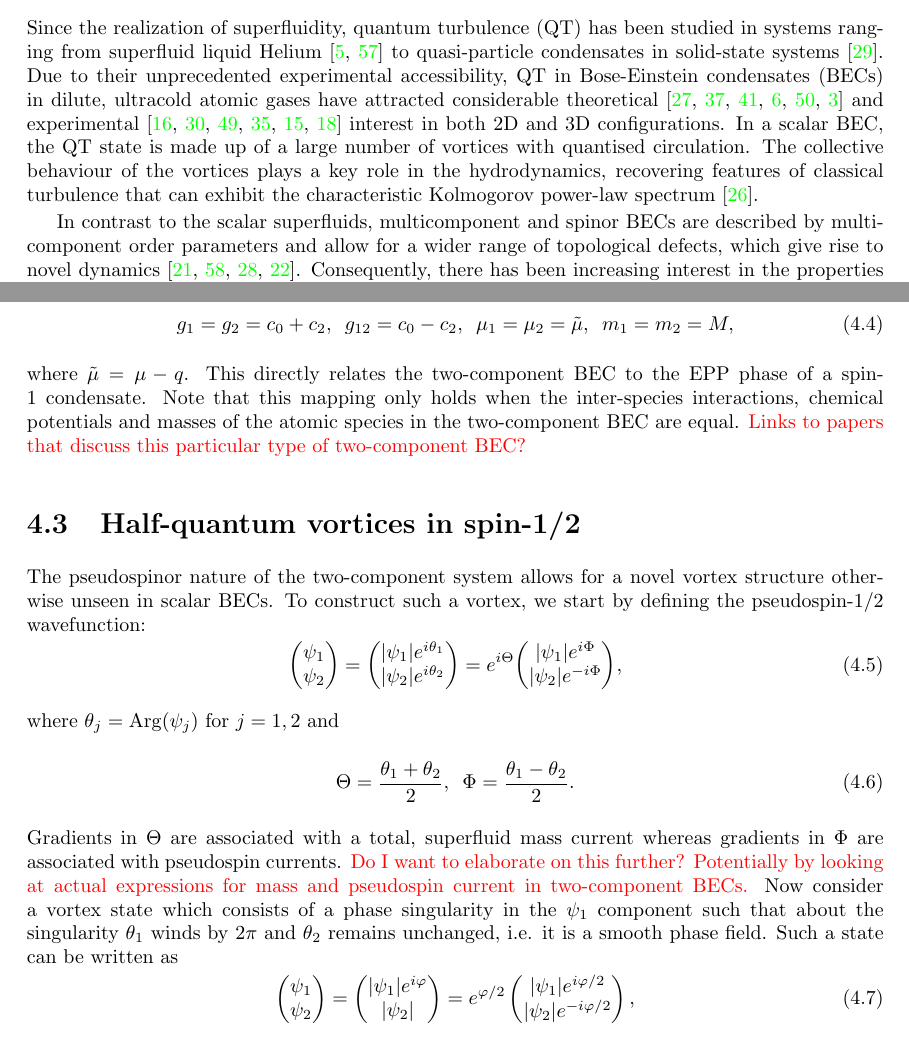
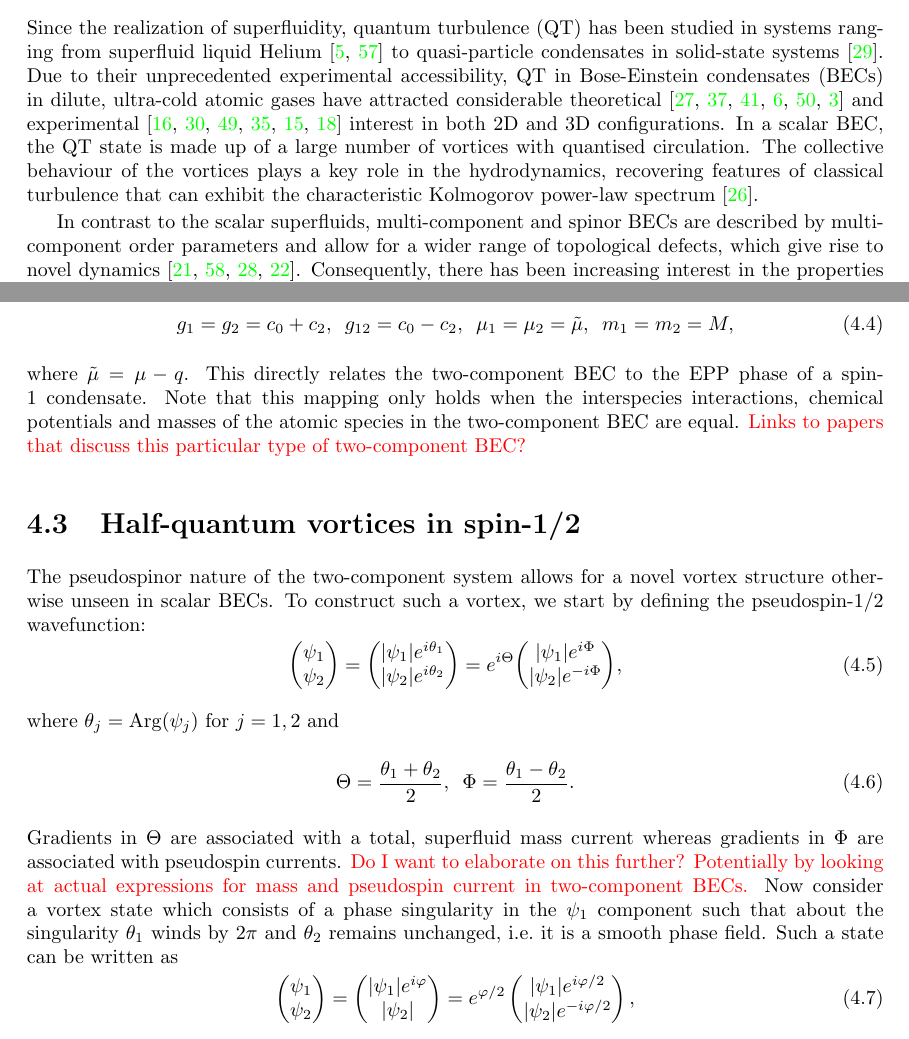
Before and after one commit to wheelerMT/thesis, a LaTeX thesis (thesis.tex, which reads tex/document/ch-twoCompDynamics/twoCompDynamics.tex): two parts of pages 11 and 13 of 45, joined at a grey line, cut so that both start at the same text. Compiled offline with pdfLaTeX.

Commit message:
Fixed some grammatical errors

```diff
--- a/tex/document/ch-twoCompDynamics/twoCompDynamics.tex
+++ b/tex/document/ch-twoCompDynamics/twoCompDynamics.tex
@@ -6,25 +6,25 @@ in systems ranging from superfluid liquid
 Helium~\cite{Barenghi2014, Walmsley2014} to quasi-particle
 condensates in solid-state systems~\cite{Kreil2018}.
 Due to their unprecedented experimental accessibility, QT in Bose-Einstein
-condensates (BECs) in dilute, ultracold atomic gases have attracted considerable
+condensates (BECs) in dilute, ultra-cold atomic gases have attracted considerable
 theoretical~\cite{Kobayashi2007,Numasato2010, Reeves2013,
 Billam2014,Simula2014,Baggaley2018} and
 experimental~\cite{Henn2009,Kwon2014,Seo2017,Navon2019,Gauthier2019,
 Johnstone2019} interest in both 2D and 3D configurations.
 In a scalar BEC, the QT state is made up of a large number of vortices with
-quantised circulation. The collective behaviour of the vortices plays a key role
+quantised circulation.
+The collective behaviour of the vortices plays a key role
 in the hydrodynamics, recovering features of classical turbulence that can
 exhibit the characteristic Kolmogorov power-law spectrum~\cite{Kobayashi2005}.
 
 
-In contrast to the scalar superfluids, multicomponent and spinor BECs are
-described by multicomponent order parameters and allow for a wider range of
+In contrast to the scalar superfluids, multi-component and spinor BECs are
+described by multi-component order parameters and allow for a wider range of
 topological defects, which give rise to novel dynamics~\cite{Kasamatsu2016,
 Weiss2019,Kobayashi2009,Kasamatsu2005}.
 Consequently, there has been increasing interest in the properties of QT and
 non-equilibrium dynamics in such
-systems~\cite{Salman2009, Schmied2019, Karl2013,
-Prufer2018, Hofmann2014}.
+systems~\cite{Salman2009, Schmied2019, Karl2013, Prufer2018, Hofmann2014}.
 The simplest non-scalar topological excitation appears in a two-component BEC,
 described by two complex fields, as the appearance of a phase singularity in
 only one component.
@@ -131,13 +132,13 @@ By doing this we find
 where $\tilde{\mu} = \mu - q$.
 This directly relates the two-component BEC to the EPP phase of a spin-1
 condensate.
-Note that this mapping only holds when the inter-species interactions, chemical
+Note that this mapping only holds when the interspecies interactions, chemical
 potentials and masses of the atomic species in the two-component BEC are equal.
 \textcolor{red}{Links to papers that discuss this particular type of
 two-component BEC?}
 
 
-\section{Half-quantum vortices in spin-1/2}
+\section{Half-quantum vortices in spin-1/2}\label{sec:half-quantum-vortices-in-spin-1/2}
 The pseudospinor nature of the two-component system allows for a novel vortex
 structure otherwise unseen in scalar BECs.
 To construct such a vortex, we start by defining the pseudospin-1/2
@@ -160,7 +161,7 @@ whereas gradients in $\Phi$ are associated with pseudospin currents.
 at actual expressions for mass and pseudospin current in two-component BECs.}
 Now consider a vortex state which consists of a phase singularity in the
 $\psi_1$ component such that about the singularity $\theta_1$ winds by $2\pi$
-and $\theta_2$ remains unchanged, i.e. it is a smooth phase field.
+and $\theta_2$ remains unchanged, i.e.\ it is a smooth phase field.
 Such a state can be written as
 \begin{equation}
     \twovec{\psi_1}{\psi_2}
```
Also changed, not shown: tex/document/ch-twoCompDynamics/twoCompDynamics.tex (15 more changed lines).
